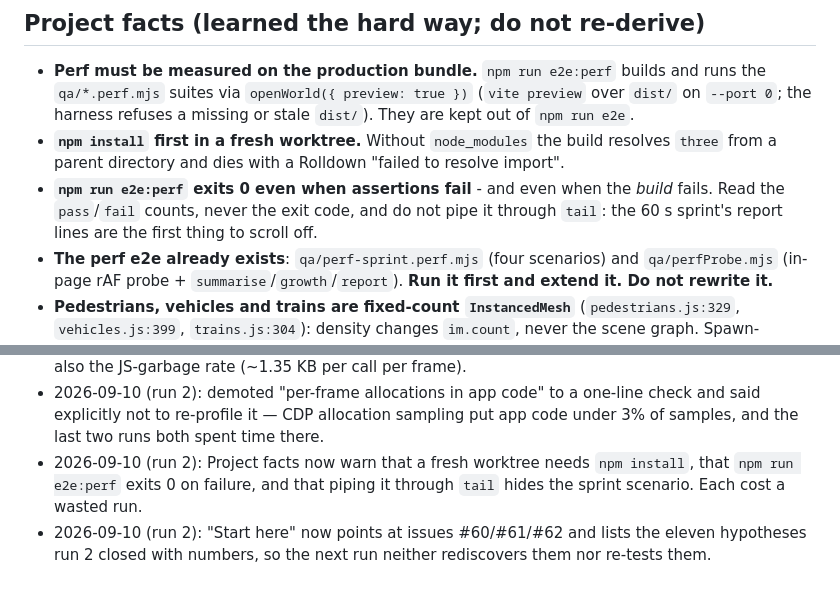
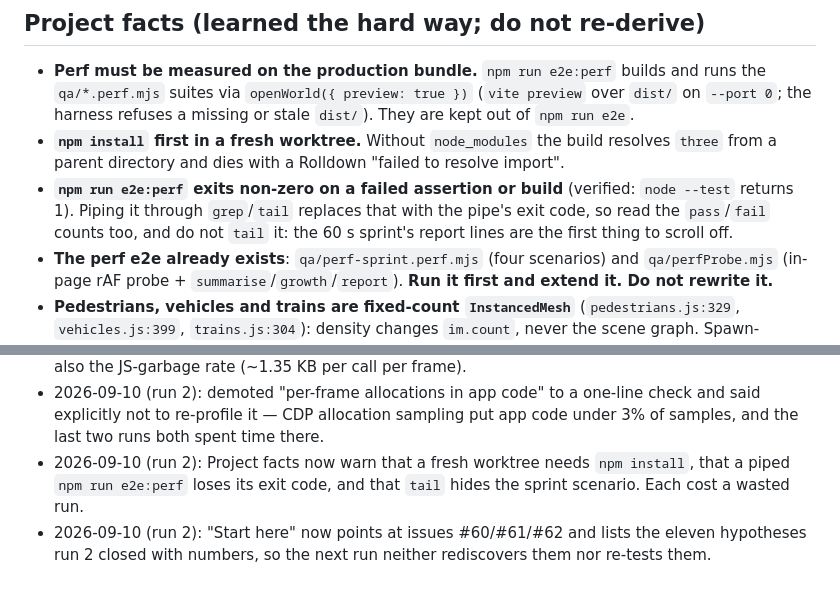
Before and after one commit to YichiZ/toronto-3djs, a Markdown page: .agents/prompts/perf-sprint-lag.md, 2 parts joined by grey strips. Rendered like a GitHub page.

```diff
--- a/.agents/prompts/perf-sprint-lag.md
+++ b/.agents/prompts/perf-sprint-lag.md
@@ -21,10 +21,10 @@ hypothesis, not the conclusion.
 - **`npm install` first in a fresh worktree.** Without `node_modules` the build
   resolves `three` from a parent directory and dies with a Rolldown "failed to
   resolve import".
-- **`npm run e2e:perf` exits 0 even when assertions fail** - and even when the
-  *build* fails. Read the `pass`/`fail` counts, never the exit code, and do not
-  pipe it through `tail`: the 60 s sprint's report lines are the first thing to
-  scroll off.
+- **`npm run e2e:perf` exits non-zero on a failed assertion or build** (verified:
+  `node --test` returns 1). Piping it through `grep`/`tail` replaces that with
+  the pipe's exit code, so read the `pass`/`fail` counts too, and do not `tail`
+  it: the 60 s sprint's report lines are the first thing to scroll off.
 - **The perf e2e already exists**: `qa/perf-sprint.perf.mjs` (four scenarios)
   and `qa/perfProbe.mjs` (in-page rAF probe + `summarise`/`growth`/`report`).
   **Run it first and extend it. Do not rewrite it.**
@@ -214,8 +214,8 @@ starts smarter than this one.
   check and said explicitly not to re-profile it — CDP allocation sampling put
   app code under 3% of samples, and the last two runs both spent time there.
 - 2026-09-10 (run 2): Project facts now warn that a fresh worktree needs
-  `npm install`, that `npm run e2e:perf` exits 0 on failure, and that piping it
-  through `tail` hides the sprint scenario. Each cost a wasted run.
+  `npm install`, that a piped `npm run e2e:perf` loses its exit code, and that
+  `tail` hides the sprint scenario. Each cost a wasted run.
 - 2026-09-10 (run 2): "Start here" now points at issues #60/#61/#62 and lists
   the eleven hypotheses run 2 closed with numbers, so the next run neither
   rediscovers them nor re-tests them.
```
Also changed, not shown: .agents/notes/perf-sprint-lag.md (+4 -3 lines).
